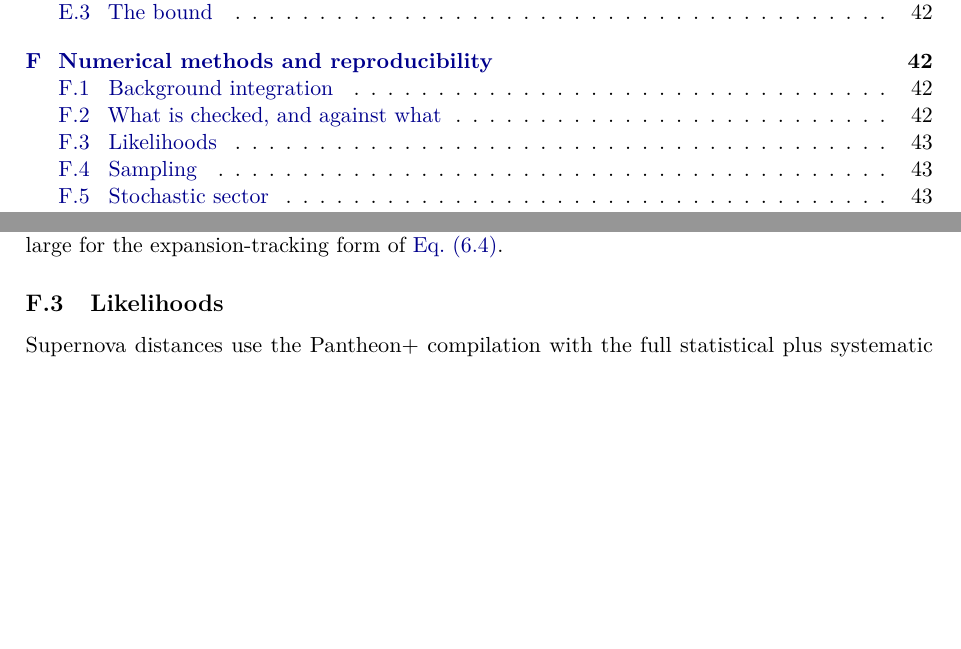
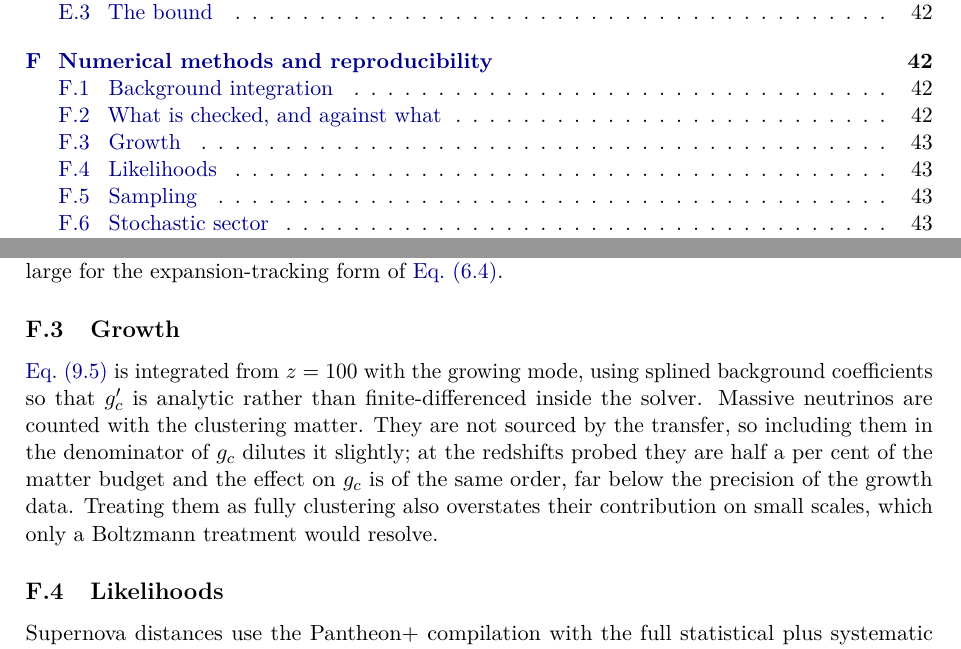
Before and after one commit to satisfymath/rg-ns, a LaTeX paper (paper/main.tex, which reads paper/sections/appF_numerics.tex): two parts of pages 4 and 43 of 44, joined at a grey line, cut so that both start at the same text, the shorter picture padded with empty space. Compiled offline with pdfLaTeX.

Commit message:
Document the neutrino treatment in the growth calculation
Massive neutrinos are counted with the clustering matter. They are not sourced
by the transfer, so including them dilutes g_c by about half a per cent, which
is now stated in the appendix rather than left implicit, together with the
caveat that treating them as fully clustering overstates them on small scales.

Co-Authored-By: Claude Opus 5 (1M context) <noreply@anthropic.com>
Claude-Session: https://claude.ai/code/session_01LSaoSxSXggvkhQrCBJ1Mfs

```diff
--- a/paper/sections/appF_numerics.tex
+++ b/paper/sections/appF_numerics.tex
@@ -73,6 +73,18 @@ The activation exponent is checked directly: with $p=6$ the conversion rate at
 recombination is below $10^{-21}$ of the expansion rate, whereas $p=2$ leaves a
 rate nine orders of magnitude too large for the expansion-tracking form of
 \cref{eq:solvable-activation}.
+
+\subsection{Growth}\label{app:numerics-growth}
+
+\Cref{eq:perturbations-growth-N} is integrated from $z=100$ with the growing
+mode, using splined background coefficients so that $g_c'$ is analytic rather
+than finite-differenced inside the solver. Massive neutrinos are counted with
+the clustering matter. They are not sourced by the transfer, so including them
+in the denominator of $g_c$ dilutes it slightly; at the redshifts probed they
+are half a per cent of the matter budget and the effect on $g_c$ is of the same
+order, far below the precision of the growth data. Treating them as fully
+clustering also overstates their contribution on small scales, which only a
+Boltzmann treatment would resolve.
 
 \subsection{Likelihoods}\label{app:numerics-likelihoods}
 
```
Also changed, not shown: code/absorb/growth.py (+8 -1 lines).
